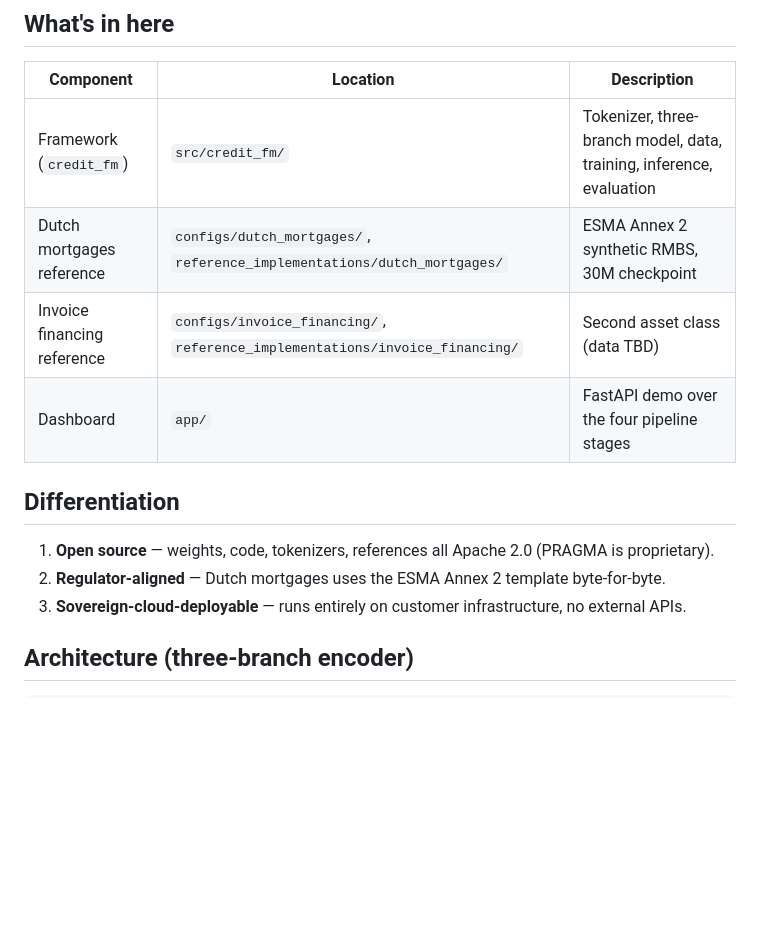
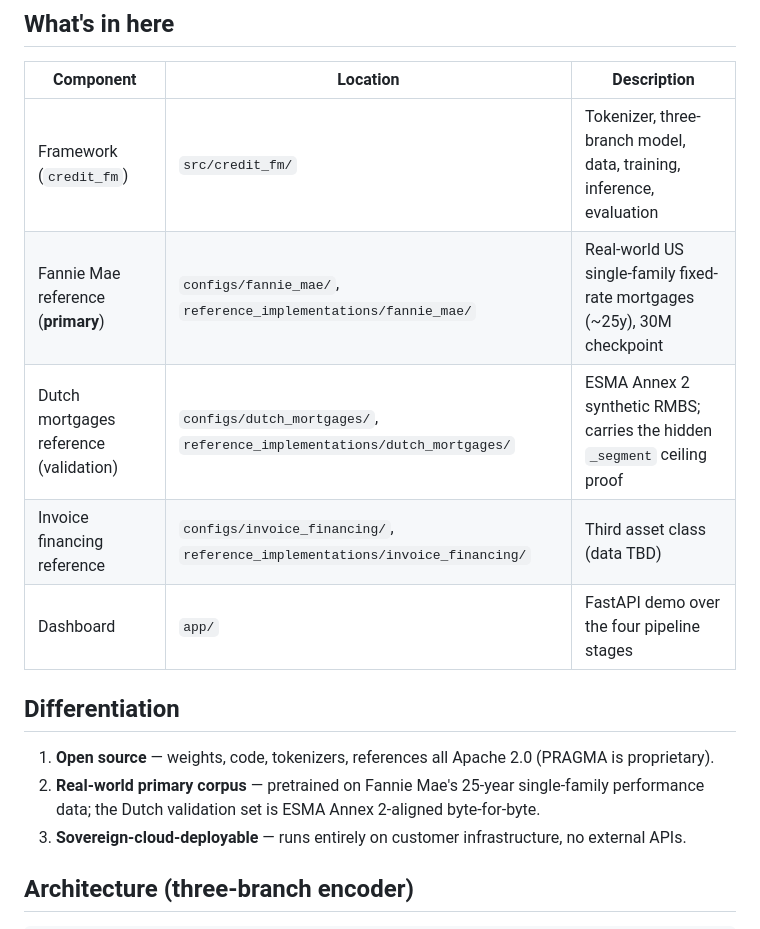
Before and after one commit to sriramarun/credit-foundation-model, a Markdown page: README.md, the part around one of its changes. Drawn GitHub-style; blank space fills up the shorter version.

```diff
--- a/README.md
+++ b/README.md
@@ -25,14 +29,16 @@ model, training, downstream tasks), then running the standard scripts.
 | Component | Location | Description |
 |-----------|----------|-------------|
 | Framework (`credit_fm`) | `src/credit_fm/` | Tokenizer, three-branch model, data, training, inference, evaluation |
-| Dutch mortgages reference | `configs/dutch_mortgages/`, `reference_implementations/dutch_mortgages/` | ESMA Annex 2 synthetic RMBS, 30M checkpoint |
-| Invoice financing reference | `configs/invoice_financing/`, `reference_implementations/invoice_financing/` | Second asset class (data TBD) |
+| Fannie Mae reference (**primary**) | `configs/fannie_mae/`, `reference_implementations/fannie_mae/` | Real-world US single-family fixed-rate mortgages (~25y), 30M checkpoint |
+| Dutch mortgages reference (validation) | `configs/dutch_mortgages/`, `reference_implementations/dutch_mortgages/` | ESMA Annex 2 synthetic RMBS; carries the hidden `_segment` ceiling proof |
+| Invoice financing reference | `configs/invoice_financing/`, `reference_implementations/invoice_financing/` | Third asset class (data TBD) |
 | Dashboard | `app/` | FastAPI demo over the four pipeline stages |
 
 ## Differentiation
 
 1. **Open source** — weights, code, tokenizers, references all Apache 2.0 (PRAGMA is proprietary).
-2. **Regulator-aligned** — Dutch mortgages uses the ESMA Annex 2 template byte-for-byte.
+2. **Real-world primary corpus** — pretrained on Fannie Mae's 25-year single-family performance
+   data; the Dutch validation set is ESMA Annex 2-aligned byte-for-byte.
 3. **Sovereign-cloud-deployable** — runs entirely on customer infrastructure, no external APIs.
 
 ## Architecture (three-branch encoder)
```
Also changed, not shown: other parts of README.md (+15 -6 lines), CLAUDE.md (+26 -12 lines).
